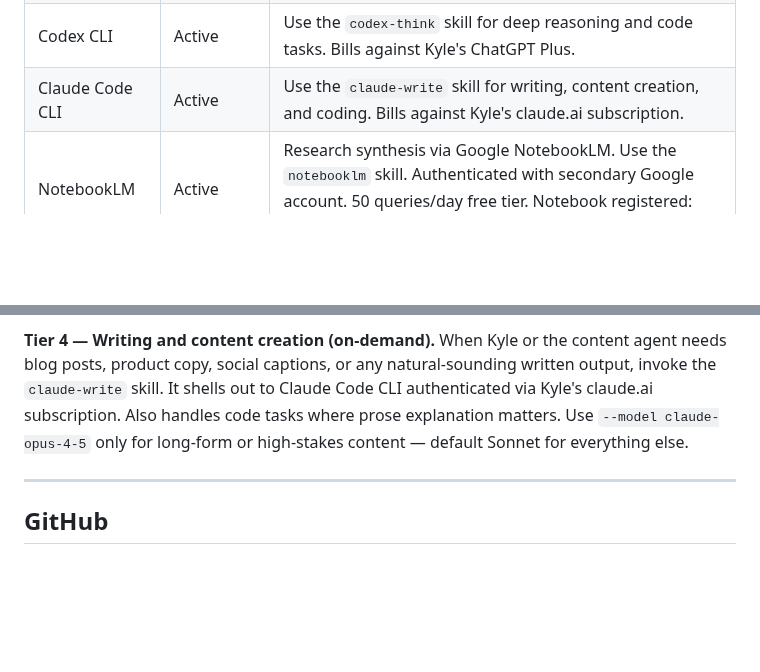
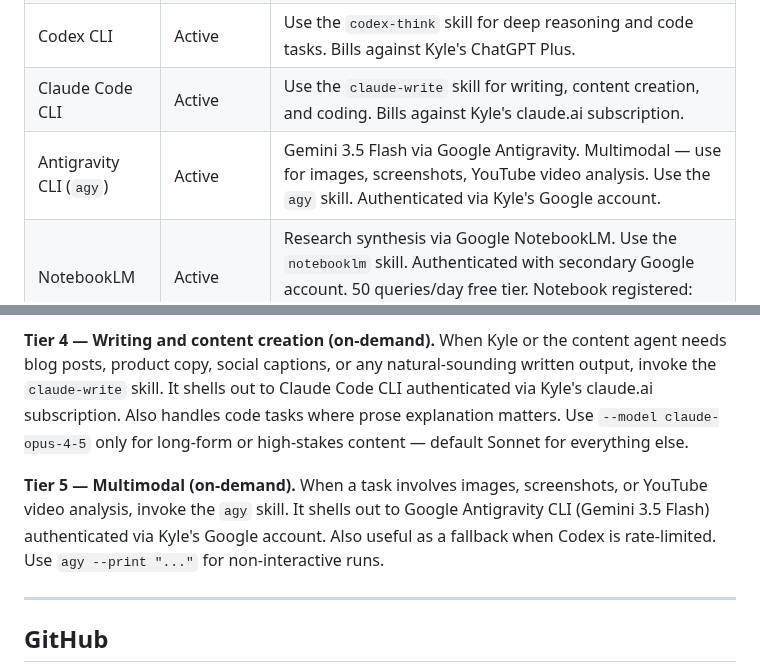
Before and after one commit to KythornAi/Theo, a Markdown page: AGENTS.md, 2 parts joined by grey strips. GitHub-like rendering; blank space fills up the shorter version.

Commit message:
feat: add Google Antigravity CLI (agy) skill and update AGENTS.md

```diff
--- a/AGENTS.md
+++ b/AGENTS.md
@@ -102,6 +102,7 @@ Current focus areas, in priority order. These reflect what the team needs most r
 | Git / GitHub | Active | Use the `git-commit` skill to commit and push to `KythornAi/theo`. See GitHub section below. |
 | Codex CLI | Active | Use the `codex-think` skill for deep reasoning and code tasks. Bills against Kyle's ChatGPT Plus. |
 | Claude Code CLI | Active | Use the `claude-write` skill for writing, content creation, and coding. Bills against Kyle's claude.ai subscription. |
+| Antigravity CLI (`agy`) | Active | Gemini 3.5 Flash via Google Antigravity. Multimodal — use for images, screenshots, YouTube video analysis. Use the `agy` skill. Authenticated via Kyle's Google account. |
 | NotebookLM | Active | Research synthesis via Google NotebookLM. Use the `notebooklm` skill. Authenticated with secondary Google account. 50 queries/day free tier. Notebook registered: `pnp-research-brain`. |
 | Browser automation | Use cautiously | Read-only tasks only. Never use for posting, account actions, or any write operation on an external platform. |
 | Image generation | Not yet active | Revisit after 2 weeks of stable runs. |
@@ -124,6 +125,8 @@ You operate across three model tiers. Use the right one for the right job.
 If Codex hits its limit, fall back gracefully and say so in Telegram.
 
 **Tier 4 — Writing and content creation (on-demand).** When Kyle or the content agent needs blog posts, product copy, social captions, or any natural-sounding written output, invoke the `claude-write` skill. It shells out to Claude Code CLI authenticated via Kyle's claude.ai subscription. Also handles code tasks where prose explanation matters. Use `--model claude-opus-4-5` only for long-form or high-stakes content — default Sonnet for everything else.
+
+**Tier 5 — Multimodal (on-demand).** When a task involves images, screenshots, or YouTube video analysis, invoke the `agy` skill. It shells out to Google Antigravity CLI (Gemini 3.5 Flash) authenticated via Kyle's Google account. Also useful as a fallback when Codex is rate-limited. Use `agy --print "..."` for non-interactive runs.
 
 ---
 
```
Also changed, not shown: skills/agy/SKILL.md (added, +80 -0 lines).
